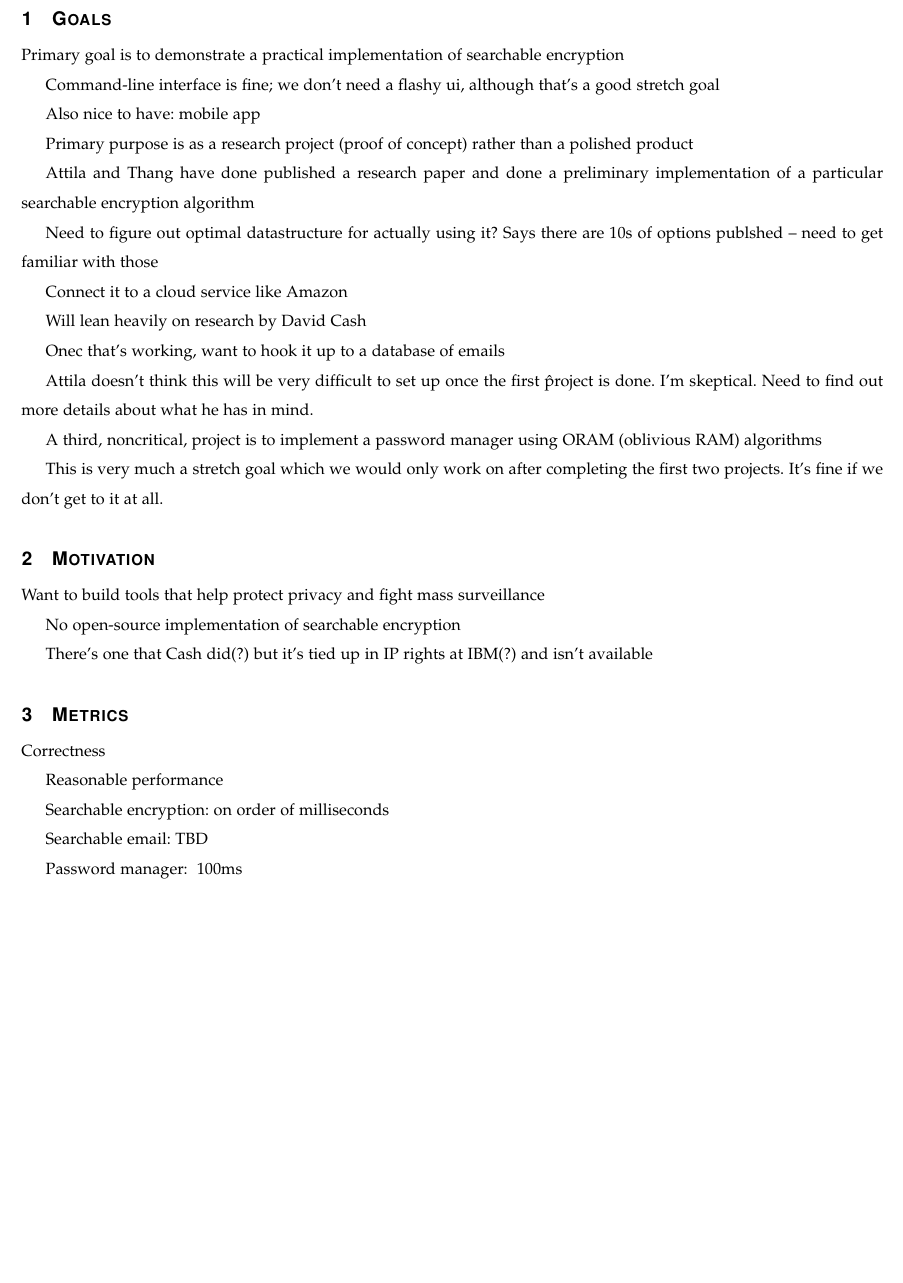
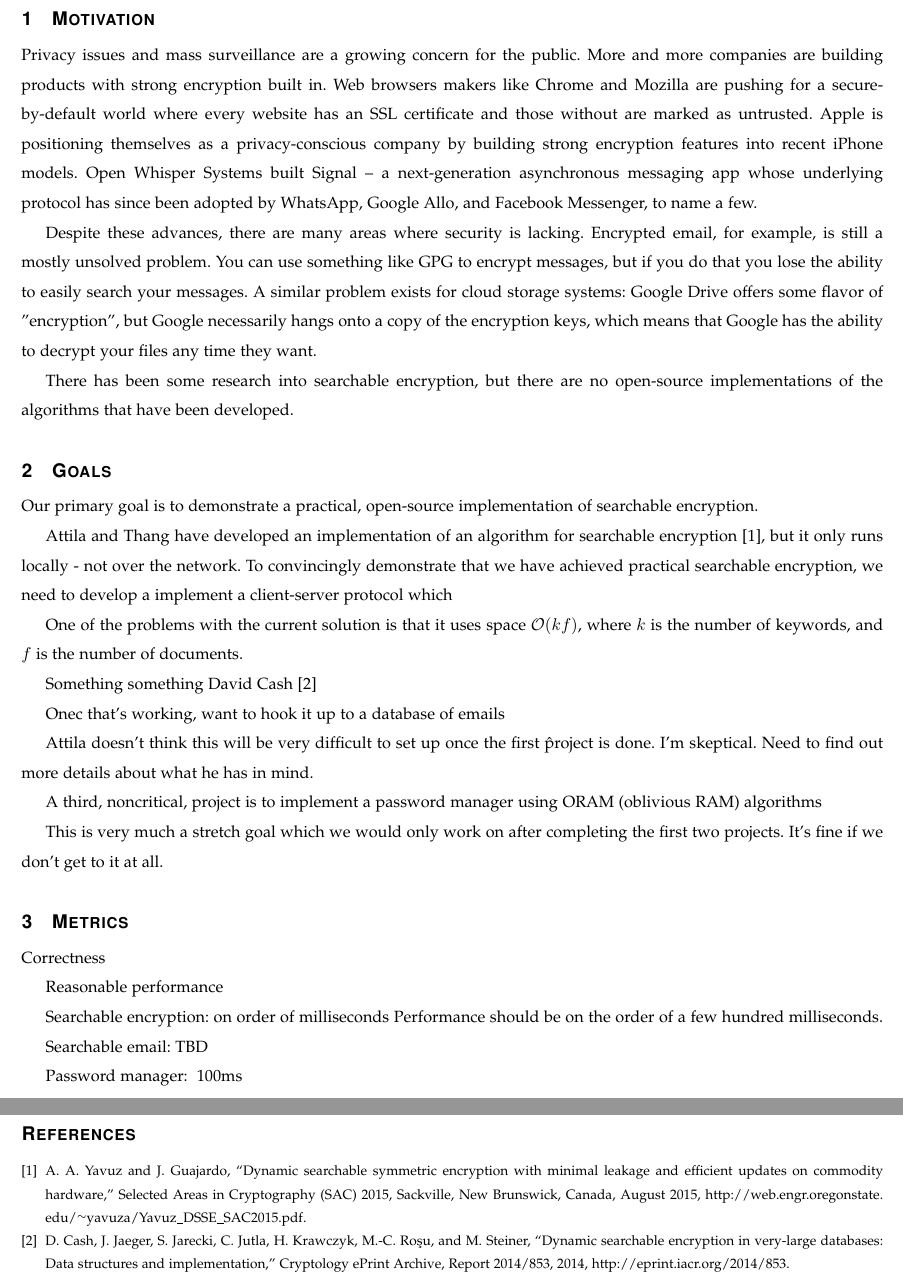
Before and after one commit to magical/capstone-reports, a LaTeX paper (problem-statement.tex): part of page 3 of 3 before the commit and two parts of pages 3 and 4 of 4 after it, the two joined at a grey line, cut at the place of the change, the shorter picture padded with empty space. Compiled offline with pdfLaTeX.

Commit message:
write some stuff, add bibtex

```diff
--- a/problem-statement.tex
+++ b/problem-statement.tex
@@ -25,7 +25,7 @@
 \par\vspace{-12pt} \textit{\tiny\noindent
 \makebox[2.75in]{} \hfil		\makebox[3.25in]{\makebox[2.25in][r]{Signature} \hfill	\makebox[.75in][r]{Date}}}}
 % 3. If the document is not to be signed, uncomment the RENEWcommand below
-%\renewcommand{\NameSigPair}[1]{#1}
+\renewcommand{\NameSigPair}[1]{#1}
 
 %%%%%%%%%%%%%%%%%%%%%%%%%%%%%%%%%%%%%%%
 \begin{document}
@@ -75,26 +78,64 @@
 %\listoffigures
 %\listoftables
 \clearpage
+%%%%%%%%%%%%%%%%%%%%%%%%%%%%%%%%%%%%%%%
 
-% 8. now you write!
+
+
+    % Definition and description of the problem you are trying to solve; be sure to write this problem definition for a general but educated audience
+    % Proposed solution
+    %Performance metrics: Tell how you will know when you have completed the project. Metrics help you and your client agree on what successful completion (e.g., faster, cheaper, easier to use, "a working prototype," a complete white paper with research results) of the project looks like.
+
+
+\section{Motivation}
+
+    % Want to build tools that help protect privacy and fight mass surveillance
+Privacy issues and mass surveillance are a growing concern for the public.
+More and more companies are building products with strong encryption built in.
+Web browsers makers like Chrome and Mozilla are pushing for a secure-by-default world where every website has an SSL certificate and those without are marked as untrusted.
+Apple is positioning themselves as a privacy-conscious company by building strong encryption features into recent iPhone models.
+Open Whisper Systems built Signal -- a next-generation asynchronous messaging app whose underlying protocol has since been adopted by WhatsApp, Google Allo, and Facebook Messenger, to name a few.
+
+Despite these advances, there are many areas where security is lacking.
+Encrypted email, for example, is still a mostly unsolved problem.
+You can use something like GPG to encrypt messages, but if you do that you lose
+the ability to easily search your messages.
+A similar problem exists for cloud storage systems:
+Google Drive offers some flavor of "encryption", but Google necessarily hangs onto a copy of the encryption keys, which means that Google has the ability to decrypt your files any time they want.
+
+    % No open-source implementation of searchable encryption
+
+There has been some research into searchable encryption, but there are no open-source implementations of the algorithms that have been developed.
+
+
+    % There's one that Cash did(?) but it's tied up in IP rights at IBM(?) and isn't available
+
 
 \section{Goals}
 
-    Primary goal is to demonstrate a practical implementation of searchable encryption
+% Primary goal is to demonstrate a practical implementation of searchable encryption
 
-        Command-line interface is fine; we don't need a flashy ui, although that's a good stretch goal
+Our primary goal is to demonstrate a practical, open-source implementation of searchable encryption.
 
-            Also nice to have: mobile app
 
-        Primary purpose is as a research project (proof of concept) rather than a polished product
 
-        Attila and Thang have done published a research paper and done a preliminary implementation of a particular searchable encryption algorithm
+    %Primary purpose is as a research project (proof of concept) rather than a polished product
+    %Command-line interface is fine; we don't need a flashy ui, although that's a good stretch goal.
+    %Also nice to have: mobile app
 
-        Need to figure out optimal datastructure for actually using it? Says there are 10s of options publshed – need to get familiar with those
+    %Attila and Thang have done published a research paper and done a preliminary implementation of a particular searchable encryption algorithm
 
-        Connect it to a cloud service like Amazon
+Attila and Thang have developed an implementation of an algorithm for searchable encryption \cite{yavuz17}, but it only runs locally - not over the network. To convincingly demonstrate that we have achieved practical searchable encryption, we need to develop a implement a client-server protocol which
 
-        Will lean heavily on research by David Cash
+    %Need to figure out optimal data structure for actually using it? Says there are 10s of options publshed – need to get familiar with those
+
+One of the problems with the current solution is that it uses space $\mathcal{O}(kf)$, where $k$ is the number of keywords, and $f$ is the number of documents.
+
+    %Connect it to a cloud service like Amazon
+
+    %Will lean heavily on research by David Cash
+
+Something something David Cash \cite{cryptoeprint:2014:853}
 
 
 
@@ -108,13 +149,6 @@
 
     This is very much a stretch goal which we would only work on after completing the first two projects. It's fine if we don't get to it at all.
 
-\section{Motivation}
-
-        Want to build tools that help protect privacy and fight mass surveillance
-
-        No open-source implementation of searchable encryption
-
-        There's one that Cash did(?) but it's tied up in IP rights at IBM(?) and isn't available
 
 \section{Metrics}
 
@@ -123,10 +157,17 @@
     Reasonable performance
 
         Searchable encryption: on order of milliseconds
+        Performance should be on the order of a few hundred milliseconds.
+        % TODO: to do a search? retrieve a file?
 
         Searchable email: TBD
+        % discussed with attila; he doesn't have specific requirements in mind,
+        % but expects to get a better idea after we've implemented some stuff
+        % and know what is possible
 
         Password manager: ~100ms
 
+\bibliographystyle{IEEEtran}
+\bibliography{problem-statement.bib}{}
 
 \end{document}
```
Also changed, not shown: problem-statement.bib (added, +16 -0 lines), Makefile, problem-statement.tex (5 more changed lines), 1 other file. Lines whose indentation alone changed are shown as unchanged.
